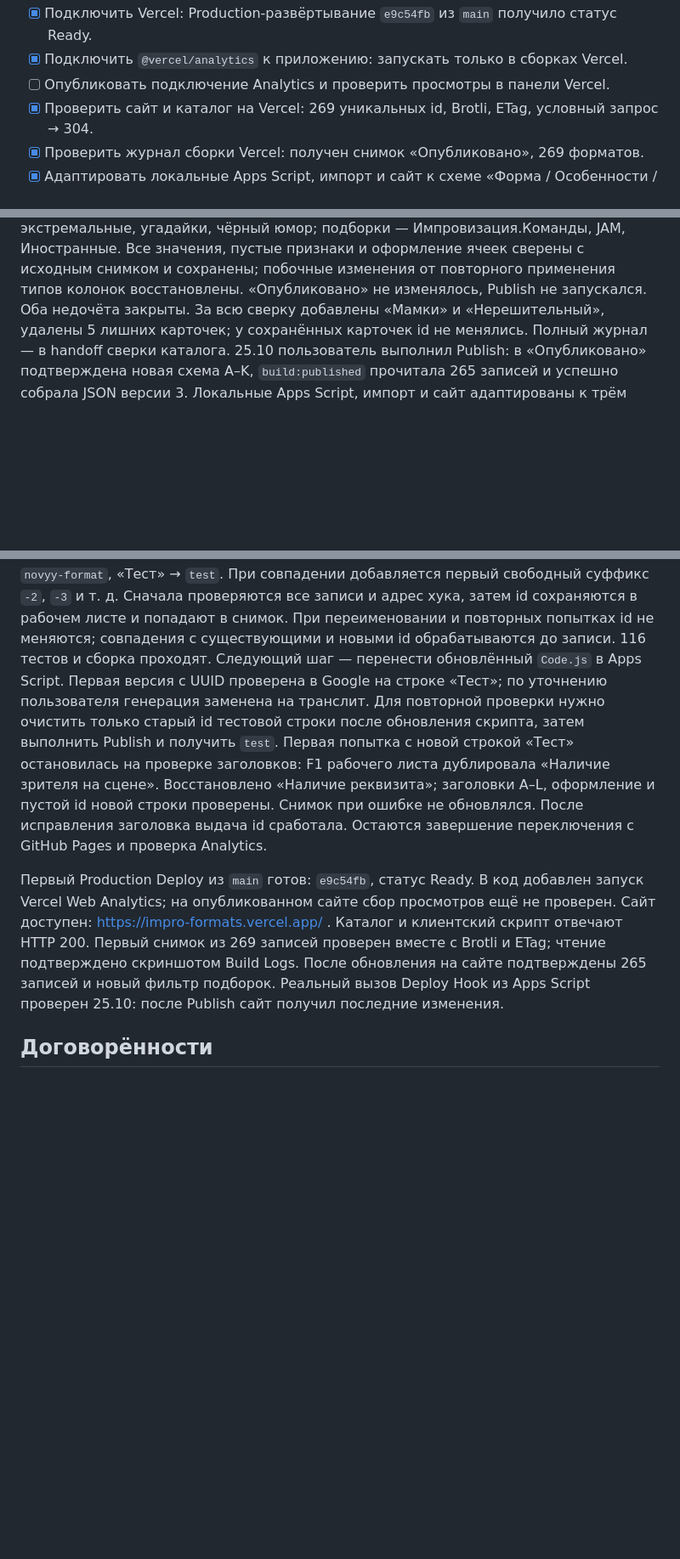
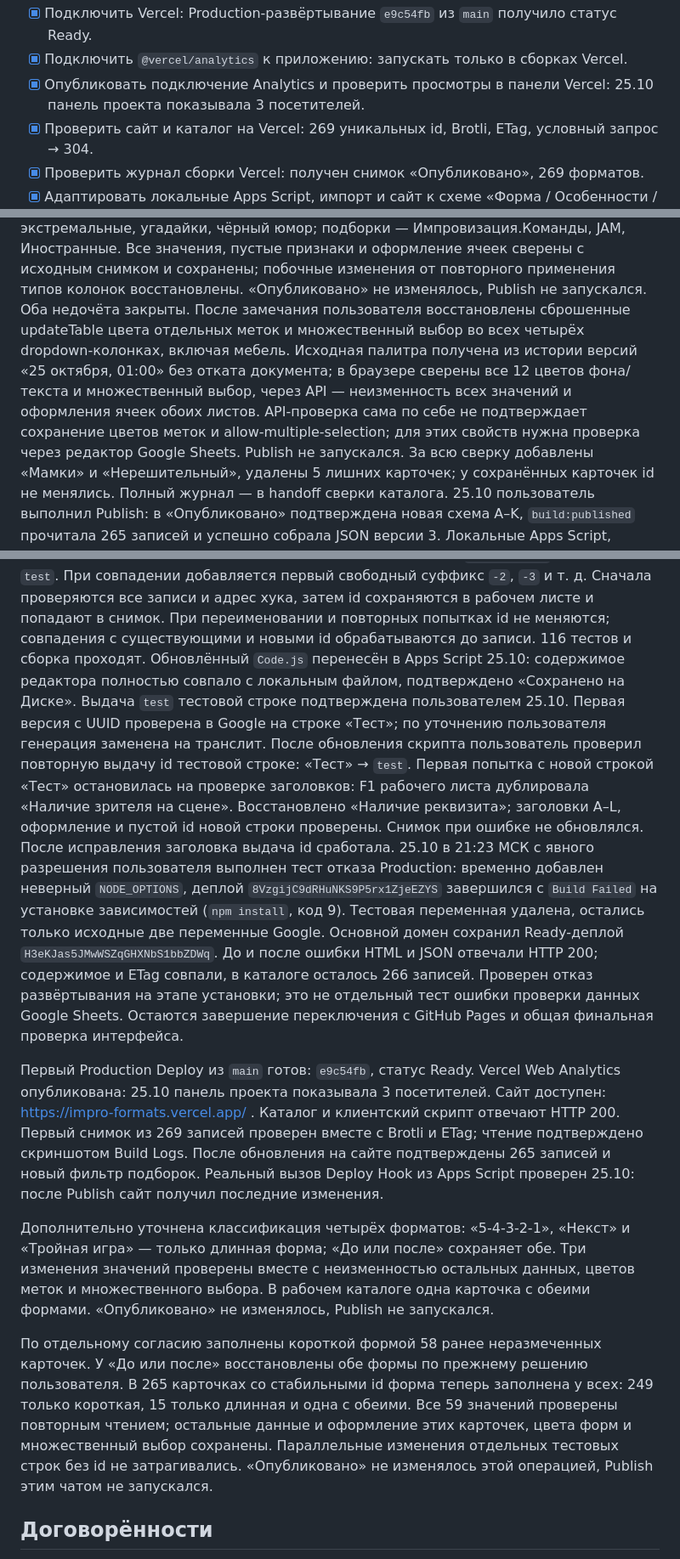
Before and after one commit to SwCake1/impro-formats, a Markdown page: docs/plan.md, 3 parts joined by grey strips. Shown at 85% size. Rendered like a GitHub page; blank space fills up the shorter version.

Commit message:
Plan update

```diff
--- a/docs/plan.md
+++ b/docs/plan.md
@@ -30,7 +30,7 @@
 - [x] Влить `vercel-migration` в `main` и проверить настройки сборки в `origin/main`.
 - [x] Подключить Vercel: Production-развёртывание `e9c54fb` из `main` получило статус Ready.
 - [x] Подключить `@vercel/analytics` к приложению: запускать только в сборках Vercel.
-- [ ] Опубликовать подключение Analytics и проверить просмотры в панели Vercel.
+- [x] Опубликовать подключение Analytics и проверить просмотры в панели Vercel: 25.10 панель проекта показывала 3 посетителей.
 - [x] Проверить сайт и каталог на Vercel: 269 уникальных id, Brotli, ETag, условный запрос → 304.
 - [x] Проверить журнал сборки Vercel: получен снимок «Опубликовано», 269 форматов.
 - [x] Адаптировать локальные Apps Script, импорт и сайт к схеме «Форма / Особенности / Подборки»; сохранить чтение старого снимка.
@@ -95,6 +96,13 @@
 Все значения, пустые признаки и оформление ячеек сверены с исходным снимком и сохранены;
 побочные изменения от повторного применения типов колонок восстановлены.
 «Опубликовано» не изменялось, Publish не запускался. Оба недочёта закрыты.
+После замечания пользователя восстановлены сброшенные updateTable цвета отдельных
+меток и множественный выбор во всех четырёх dropdown-колонках, включая мебель.
+Исходная палитра получена из истории версий «25 октября, 01:00» без отката документа;
+в браузере сверены все 12 цветов фона/текста и множественный выбор, через API —
+неизменность всех значений и оформления ячеек обоих листов. API-проверка сама по себе
+не подтверждает сохранение цветов меток и allow-multiple-selection; для этих свойств
+нужна проверка через редактор Google Sheets. Publish не запускался.
 За всю сверку добавлены «Мамки» и «Нерешительный», удалены 5 лишних карточек;
 у сохранённых карточек id не менялись. Полный журнал — в handoff сверки каталога.
 25.10 пользователь выполнил Publish: в «Опубликовано» подтверждена новая схема A–K,
@@ -120,22 +128,46 @@ Deploy Hook `catalog-publish` для `main` создан; пользовател
 Сначала проверяются все записи и адрес хука, затем id
 сохраняются в рабочем листе и попадают в снимок. При переименовании и повторных попытках
 id не меняются; совпадения с существующими и новыми id обрабатываются до записи.
-116 тестов и сборка проходят. Следующий шаг — перенести обновлённый `Code.js` в Apps Script.
+116 тестов и сборка проходят. Обновлённый `Code.js` перенесён в Apps Script 25.10:
+содержимое редактора полностью совпало с локальным файлом, подтверждено «Сохранено на Диске».
+Выдача `test` тестовой строке подтверждена пользователем 25.10.
 Первая версия с UUID проверена в Google на строке «Тест»; по уточнению пользователя
-генерация заменена на транслит. Для повторной проверки нужно очистить только старый id
-тестовой строки после обновления скрипта, затем выполнить Publish и получить `test`.
+генерация заменена на транслит. После обновления скрипта пользователь проверил
+повторную выдачу id тестовой строке: «Тест» → `test`.
 Первая попытка с новой строкой «Тест» остановилась на проверке заголовков:
 F1 рабочего листа дублировала «Наличие зрителя на сцене». Восстановлено
 «Наличие реквизита»; заголовки A–L, оформление и пустой id новой строки проверены.
 Снимок при ошибке не обновлялся. После исправления заголовка выдача id сработала.
-Остаются завершение переключения с GitHub Pages и проверка Analytics.
+25.10 в 21:23 МСК с явного разрешения пользователя выполнен тест отказа Production:
+временно добавлен неверный `NODE_OPTIONS`, деплой `8VzgijC9dRHuNKS9P5rx1ZjeEZYS`
+завершился с `Build Failed` на установке зависимостей (`npm install`, код 9).
+Тестовая переменная удалена, остались только исходные две переменные Google.
+Основной домен сохранил Ready-деплой `H3eKJas5JMwWSZqGHXNbS1bbZDWq`.
+До и после ошибки HTML и JSON отвечали HTTP 200; содержимое и ETag совпали,
+в каталоге осталось 266 записей. Проверен отказ развёртывания на этапе установки;
+это не отдельный тест ошибки проверки данных Google Sheets.
+Остаются завершение переключения с GitHub Pages и общая финальная проверка интерфейса.
 
 Первый Production Deploy из `main` готов: `e9c54fb`, статус Ready.
-В код добавлен запуск Vercel Web Analytics; на опубликованном сайте сбор просмотров ещё не проверен.
+Vercel Web Analytics опубликована: 25.10 панель проекта показывала 3 посетителей.
 Сайт доступен: https://impro-formats.vercel.app/ . Каталог и клиентский скрипт отвечают HTTP 200.
 Первый снимок из 269 записей проверен вместе с Brotli и ETag; чтение подтверждено скриншотом Build Logs.
 После обновления на сайте подтверждены 265 записей и новый фильтр подборок.
 Реальный вызов Deploy Hook из Apps Script проверен 25.10: после Publish сайт получил последние изменения.
+
+Дополнительно уточнена классификация четырёх форматов: «5-4-3-2-1», «Некст»
+и «Тройная игра» — только длинная форма; «До или после» сохраняет обе.
+Три изменения значений проверены вместе с неизменностью остальных данных,
+цветов меток и множественного выбора. В рабочем каталоге одна карточка с обеими
+формами. «Опубликовано» не изменялось, Publish не запускался.
+
+По отдельному согласию заполнены короткой формой 58 ранее неразмеченных карточек.
+У «До или после» восстановлены обе формы по прежнему решению пользователя.
+В 265 карточках со стабильными id форма теперь заполнена у всех: 249 только короткая,
+15 только длинная и одна с обеими. Все 59 значений проверены повторным чтением;
+остальные данные и оформление этих карточек, цвета форм и множественный выбор сохранены.
+Параллельные изменения отдельных тестовых строк без id не затрагивались.
+«Опубликовано» не изменялось этой операцией, Publish этим чатом не запускался.
 
 ## Договорённости
 
```
Also changed, not shown: other parts of docs/plan.md (+3 -2 lines).
